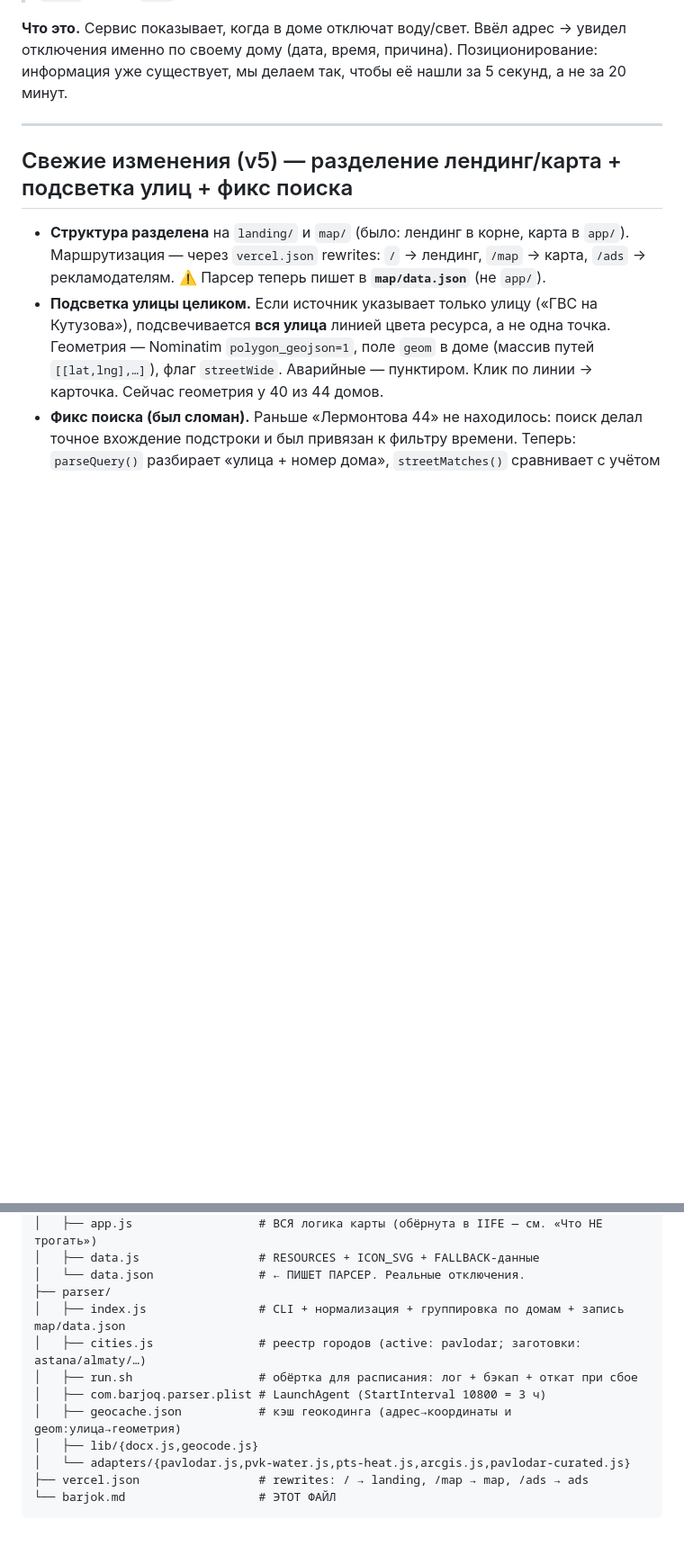
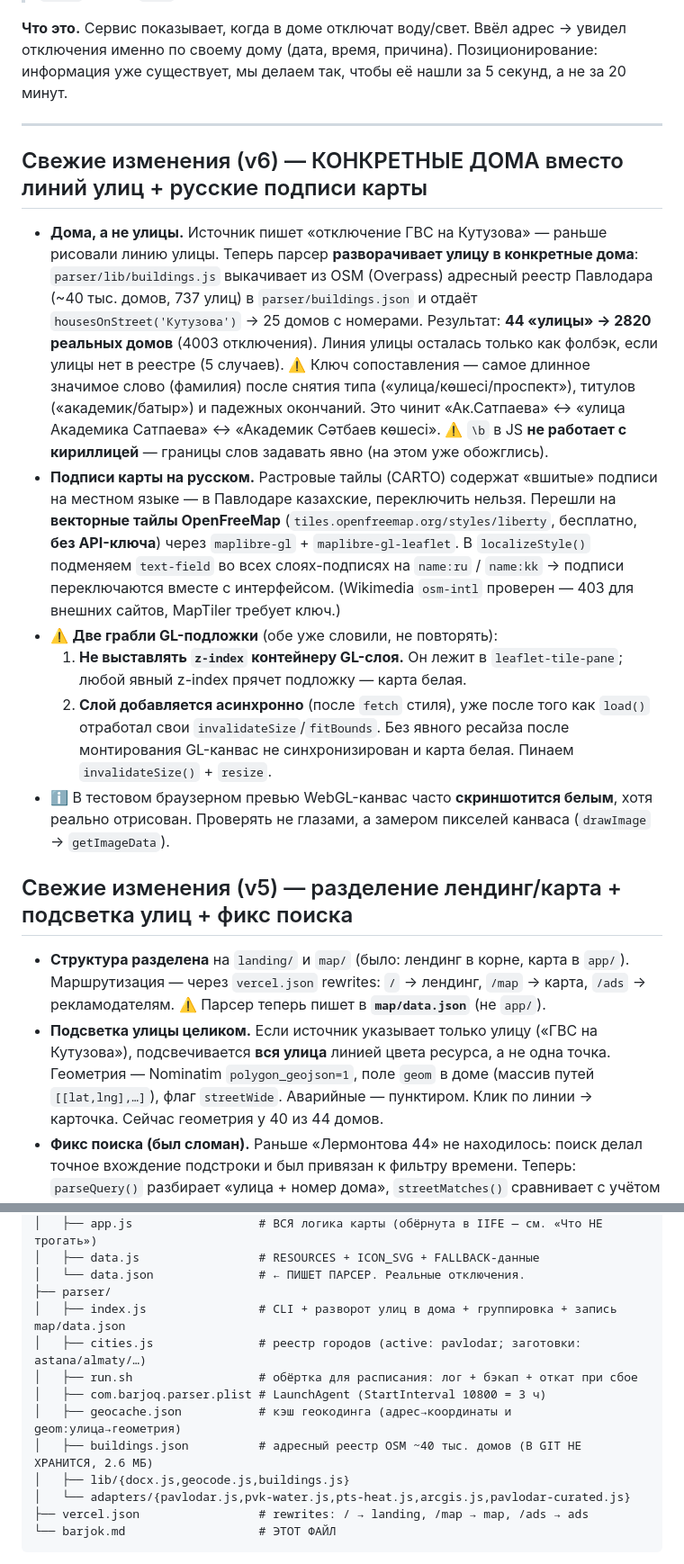
Before and after one commit to Lofte55/barjok, a Markdown page: barjok.md, 2 parts joined by grey strips. Shown at 90% size. Rendered like a GitHub page; blank space fills up the shorter version.

Commit message:
docs: v6 — дома вместо улиц, векторная подложка, грабли GL
Co-Authored-By: Claude Opus 5 <noreply@anthropic.com>

```diff
--- a/barjok.md
+++ b/barjok.md
@@ -9,6 +9,33 @@
 мы делаем так, чтобы её нашли за 5 секунд, а не за 20 минут.
 
 ---
+
+## Свежие изменения (v6) — КОНКРЕТНЫЕ ДОМА вместо линий улиц + русские подписи карты
+
+- **Дома, а не улицы.** Источник пишет «отключение ГВС на Кутузова» — раньше рисовали линию
+  улицы. Теперь парсер **разворачивает улицу в конкретные дома**: `parser/lib/buildings.js`
+  выкачивает из OSM (Overpass) адресный реестр Павлодара (~40 тыс. домов, 737 улиц) в
+  `parser/buildings.json` и отдаёт `housesOnStreet('Кутузова')` → 25 домов с номерами.
+  Результат: **44 «улицы» → 2820 реальных домов** (4003 отключения).
+  Линия улицы осталась только как фолбэк, если улицы нет в реестре (5 случаев).
+  ⚠️ Ключ сопоставления — самое длинное значимое слово (фамилия) после снятия типа
+  («улица/көшесі/проспект»), титулов («академик/батыр») и падежных окончаний.
+  Это чинит «Ак.Сатпаева» ↔ «улица Академика Сатпаева» ↔ «Академик Сәтбаев көшесі».
+  ⚠️ `\b` в JS **не работает с кириллицей** — границы слов задавать явно (на этом уже обожглись).
+- **Подписи карты на русском.** Растровые тайлы (CARTO) содержат «вшитые» подписи на местном
+  языке — в Павлодаре казахские, переключить нельзя. Перешли на **векторные тайлы
+  OpenFreeMap** (`tiles.openfreemap.org/styles/liberty`, бесплатно, **без API-ключа**)
+  через `maplibre-gl` + `maplibre-gl-leaflet`. В `localizeStyle()` подменяем `text-field`
+  во всех слоях-подписях на `name:ru` / `name:kk` → подписи переключаются вместе с интерфейсом.
+  (Wikimedia `osm-intl` проверен — 403 для внешних сайтов, MapTiler требует ключ.)
+- ⚠️ **Две грабли GL-подложки** (обе уже словили, не повторять):
+  1. **Не выставлять `z-index` контейнеру GL-слоя.** Он лежит в `leaflet-tile-pane`;
+     любой явный z-index прячет подложку — карта белая.
+  2. **Слой добавляется асинхронно** (после `fetch` стиля), уже после того как `load()`
+     отработал свои `invalidateSize`/`fitBounds`. Без явного ресайза после монтирования
+     GL-канвас не синхронизирован и карта белая. Пинаем `invalidateSize()` + `resize`.
+- ℹ️ В тестовом браузерном превью WebGL-канвас часто **скриншотится белым**, хотя реально
+  отрисован. Проверять не глазами, а замером пикселей канваса (`drawImage` → `getImageData`).
 
 ## Свежие изменения (v5) — разделение лендинг/карта + подсветка улиц + фикс поиска
 
@@ -62,12 +89,13 @@ barjoq/                         # корень репозитория (push →
 │   ├── data.js                 # RESOURCES + ICON_SVG + FALLBACK-данные
 │   └── data.json               # ← ПИШЕТ ПАРСЕР. Реальные отключения.
 ├── parser/
-│   ├── index.js                # CLI + нормализация + группировка по домам + запись map/data.json
+│   ├── index.js                # CLI + разворот улиц в дома + группировка + запись map/data.json
 │   ├── cities.js               # реестр городов (active: pavlodar; заготовки: astana/almaty/…)
 │   ├── run.sh                  # обёртка для расписания: лог + бэкап + откат при сбое
 │   ├── com.barjoq.parser.plist # LaunchAgent (StartInterval 10800 = 3 ч)
 │   ├── geocache.json           # кэш геокодинга (адрес→координаты и geom:улица→геометрия)
-│   ├── lib/{docx.js,geocode.js}
+│   ├── buildings.json          # адресный реестр OSM ~40 тыс. домов (В GIT НЕ ХРАНИТСЯ, 2.6 МБ)
+│   ├── lib/{docx.js,geocode.js,buildings.js}
 │   └── adapters/{pavlodar.js,pvk-water.js,pts-heat.js,arcgis.js,pavlodar-curated.js}
 ├── vercel.json                 # rewrites: / → landing, /map → map, /ads → ads
 └── barjok.md                   # ЭТОТ ФАЙЛ
```
Also changed, not shown: other parts of barjok.md (+5 -0 lines).
